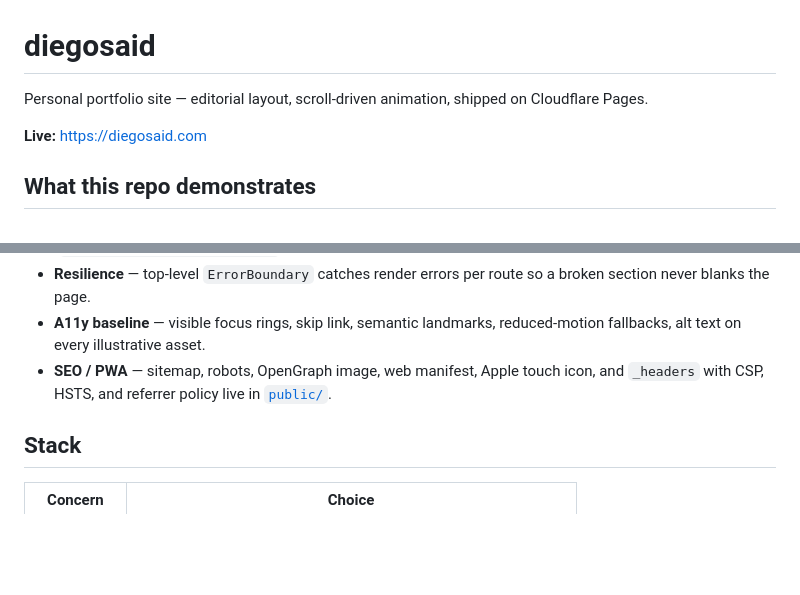
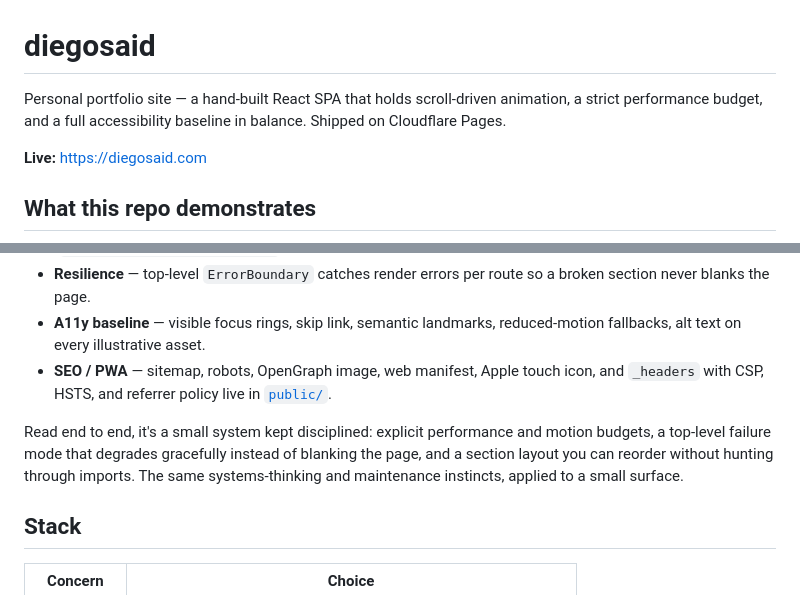
Before and after one commit to redcpp/diegosaid, a Markdown page: README.md, 2 parts joined by grey strips. Drawn GitHub-style; blank space fills up the shorter version.

Commit message:
docs: sharpen README intro into a value prop and add systems-framing note

```diff
--- a/README.md
+++ b/README.md
@@ -1,6 +1,6 @@
 # diegosaid
 
-Personal portfolio site — editorial layout, scroll-driven animation, shipped on Cloudflare Pages.
+Personal portfolio site — a hand-built React SPA that holds scroll-driven animation, a strict performance budget, and a full accessibility baseline in balance. Shipped on Cloudflare Pages.
 
 **Live:** https://diegosaid.com
 
@@ -14,6 +14,8 @@ A production single-page app written from scratch with an emphasis on three thin
 - **Resilience** — top-level `ErrorBoundary` catches render errors per route so a broken section never blanks the page.
 - **A11y baseline** — visible focus rings, skip link, semantic landmarks, reduced-motion fallbacks, alt text on every illustrative asset.
 - **SEO / PWA** — sitemap, robots, OpenGraph image, web manifest, Apple touch icon, and `_headers` with CSP, HSTS, and referrer policy live in [`public/`](public/).
+
+Read end to end, it's a small system kept disciplined: explicit performance and motion budgets, a top-level failure mode that degrades gracefully instead of blanking the page, and a section layout you can reorder without hunting through imports. The same systems-thinking and maintenance instincts, applied to a small surface.
 
 ## Stack
 
```
